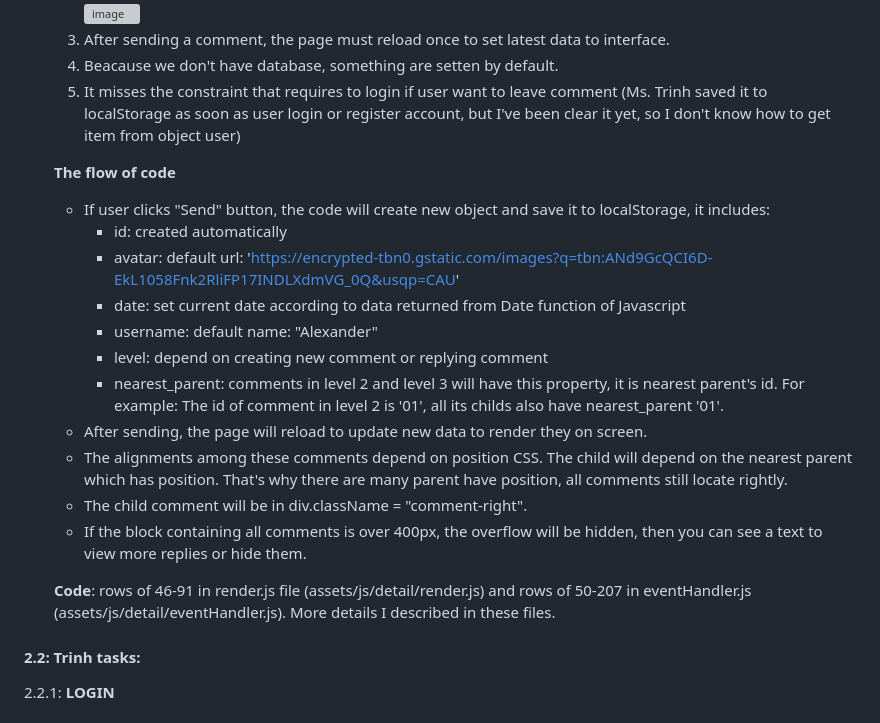
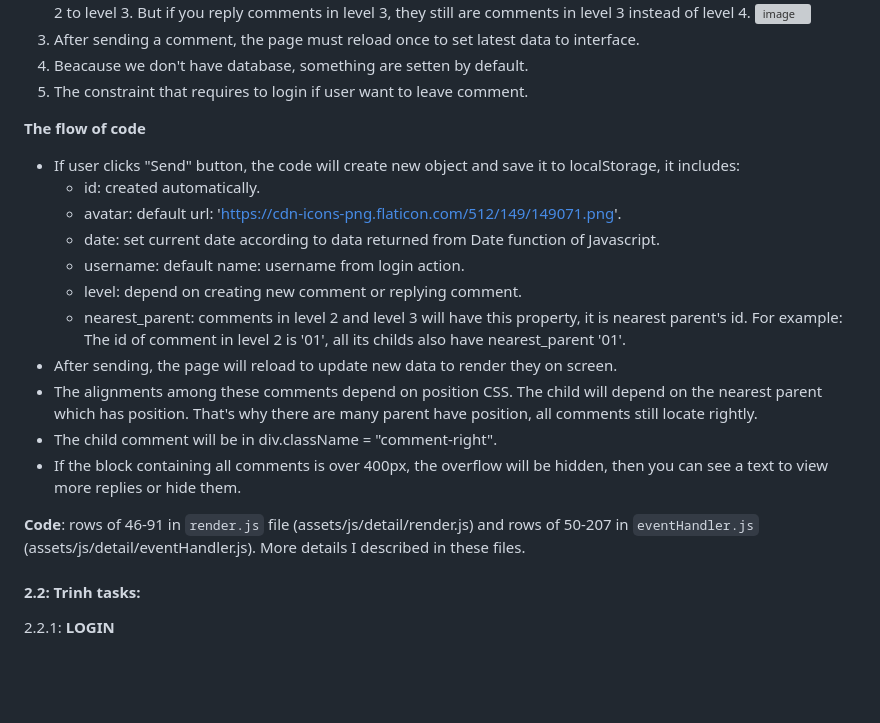
Before and after one commit to thhuyen/Landing-Page-Ceramic, a Markdown page: README.md, the part around the change printed below. GitHub-like rendering; blank space fills up the shorter version; grey boxes are pictures that could not be loaded.

```diff
--- a/README.md
+++ b/README.md
@@ -137,24 +130,23 @@
      ![image](https://user-images.githubusercontent.com/97439051/230710378-0f55a086-58f1-4601-8d19-2748c6281576.png)
   3. After sending a comment, the page must reload once to set latest data to interface.
   4. Beacause we don't have database, something are setten by default.
-  5. It misses the constraint that requires to login if user want to leave comment (Ms. Trinh saved it to localStorage as soon as user login or register account, but I've been clear it yet, so I don't know how to get item from object user)
+  5. The constraint that requires to login if user want to leave comment.
 
   **The flow of code**
 
   - If user clicks "Send" button, the code will create new object and save it to localStorage, it includes: <br>
-    - id: created automatically
-    - avatar: default url: 'https://encrypted-tbn0.gstatic.com/images?q=tbn:ANd9GcQCI6D-EkL1058Fnk2RliFP17INDLXdmVG_0Q&usqp=CAU'
-    - date: set current date according to data returned from Date function of Javascript
-    - username: default name: "Alexander"
-    - level: depend on creating new comment or replying comment
+    - id: created automatically.
+    - avatar: default url: 'https://cdn-icons-png.flaticon.com/512/149/149071.png'.
+    - date: set current date according to data returned from Date function of Javascript.
+    - username: default name: username from login action.
+    - level: depend on creating new comment or replying comment.
     - nearest_parent: comments in level 2 and level 3 will have this property, it is nearest parent's id. For example: The id of comment in level 2 is '01', all its childs also have nearest_parent '01'.
   - After sending, the page will reload to update new data to render they on screen.
   - The alignments among these comments depend on position CSS. The child will depend on the nearest parent which has position. That's why there are many parent have position, all comments still locate rightly.
   - The child comment will be in div.className = "comment-right".
   - If the block containing all comments is over 400px, the overflow will be hidden, then you can see a text to view more replies or hide them.
 
-  **Code**: rows of 46-91 in render.js file (assets/js/detail/render.js) and rows of 50-207 in eventHandler.js (assets/js/detail/eventHandler.js). More details I described in these files.
-
+  **Code**: rows of 46-91 in `render.js` file (assets/js/detail/render.js) and rows of 50-207 in `eventHandler.js` (assets/js/detail/eventHandler.js). More details I described in these files.
 
 #### 2.2: Trinh tasks:
 
```
Also changed, not shown: other parts of README.md (+37 -44 lines).
